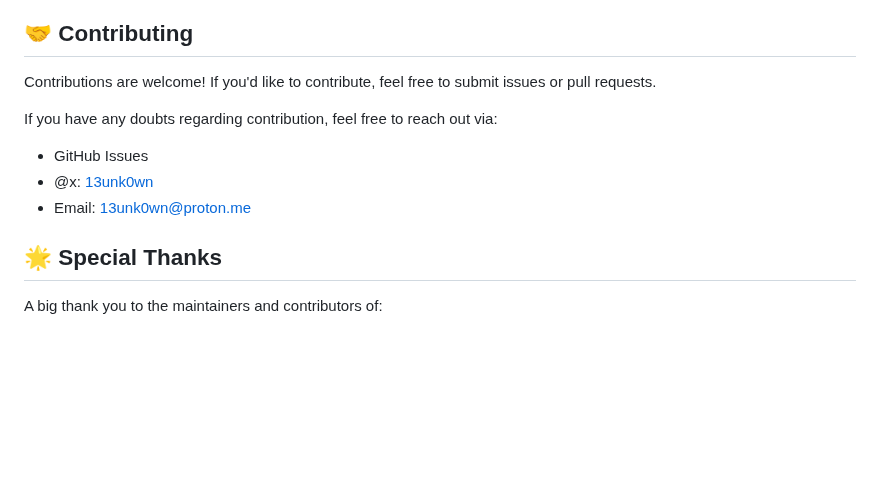
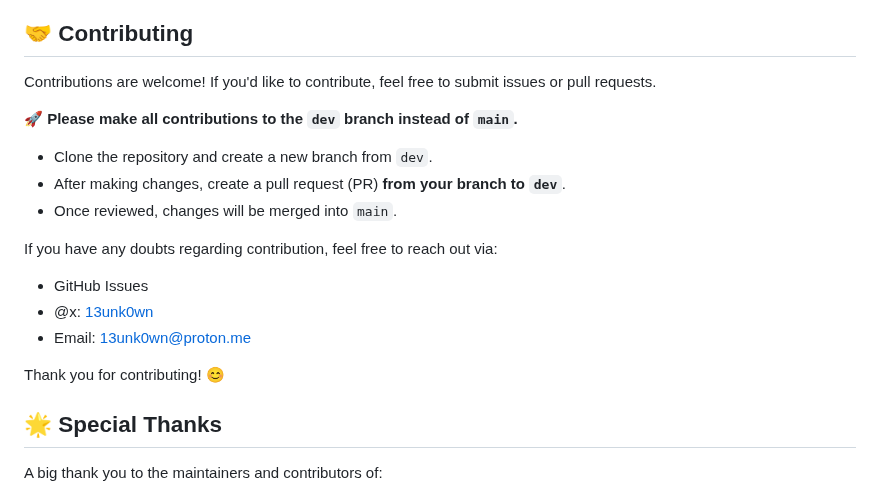
Before and after one commit to 13unk0wn/Feather, a Markdown page: README.md, the part around the change. GitHub-like rendering; blank space fills up the shorter version.

```diff
--- a/README.md
+++ b/README.md
@@ -80,11 +80,17 @@ Windows and Macos are not officially supported.
 
 Contributions are welcome! If you'd like to contribute, feel free to submit issues or pull requests.
 
+🚀 **Please make all contributions to the `dev` branch instead of `main`.**
+- Clone the repository and create a new branch from `dev`.
+- After making changes, create a pull request (PR) **from your branch to `dev`**.
+- Once reviewed, changes will be merged into `main`.
+
 If you have any doubts regarding contribution, feel free to reach out via:
 - GitHub Issues
 - @x: [13unk0wn](https://x.com/13unk0wn)
 - Email: [13unk0wn@proton.me](mailto:13unk0wn@proton.me)
 
+Thank you for contributing! 😊
 ## 🌟 Special Thanks
 
 A big thank you to the maintainers and contributors of:
```
